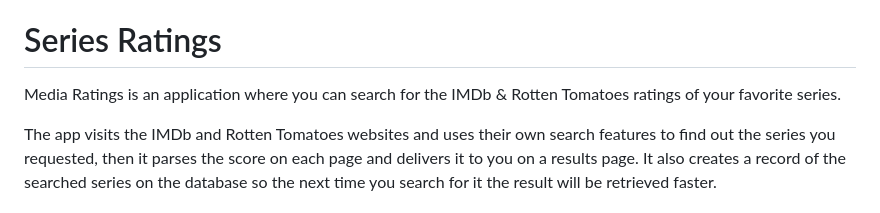
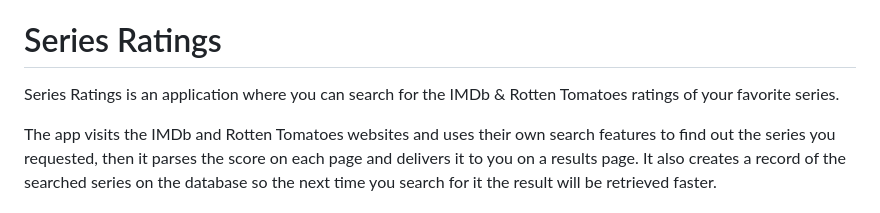
Before and after one commit to manuel12/series-ratings, a Markdown page: README.md, the part around the change. Rendered like a GitHub page.

Commit message:
Update README.md
Updated Media Ratings to Series Ratings

```diff
--- a/README.md
+++ b/README.md
@@ -4,7 +4,7 @@
 
 # Series Ratings
 
-Media Ratings is an application where you can search for the IMDb & Rotten Tomatoes ratings of your favorite series.
+Series Ratings is an application where you can search for the IMDb & Rotten Tomatoes ratings of your favorite series.
 
 The app visits the IMDb and Rotten Tomatoes websites and uses their own search features to find out the series you requested, then it parses the score on each page and delivers it to you on a results page. It also creates a record of the searched series on the database so the next time you search for it the result will be retrieved faster.
 
```
